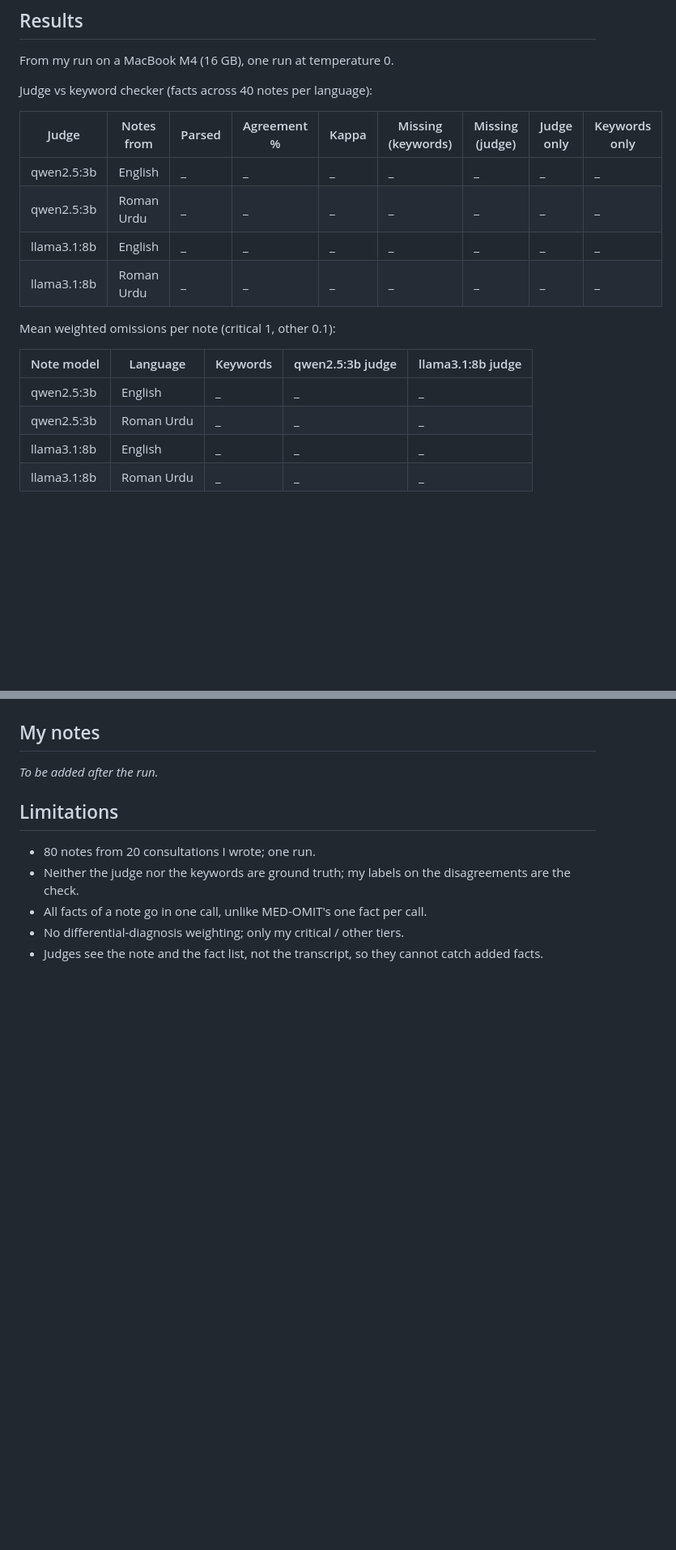
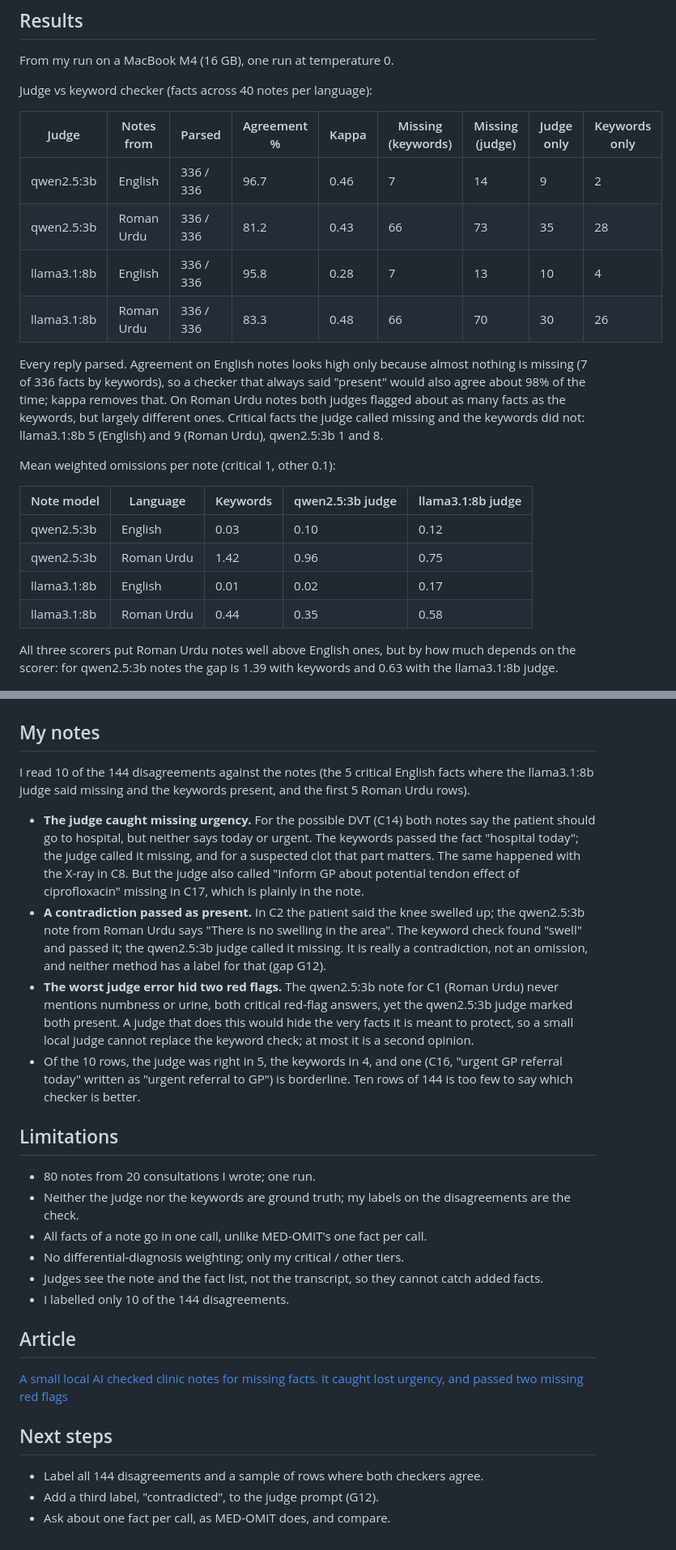
Before and after one commit to MHKhan50/agentic-ai-research-log, a Markdown page: llm-omission-judge/README.md, 2 parts joined by grey strips. Shown at 81% size. GitHub-like rendering; blank space fills up the shorter version.

Commit message:
Add omission judge results, notes and article link

```diff
--- a/llm-omission-judge/README.md
+++ b/llm-omission-judge/README.md
@@ -38,24 +38,32 @@ Judge vs keyword checker (facts across 40 notes per language):
 
 | Judge | Notes from | Parsed | Agreement % | Kappa | Missing (keywords) | Missing (judge) | Judge only | Keywords only |
 |---|---|---|---|---|---|---|---|---|
-| qwen2.5:3b | English | _ | _ | _ | _ | _ | _ | _ |
-| qwen2.5:3b | Roman Urdu | _ | _ | _ | _ | _ | _ | _ |
-| llama3.1:8b | English | _ | _ | _ | _ | _ | _ | _ |
-| llama3.1:8b | Roman Urdu | _ | _ | _ | _ | _ | _ | _ |
+| qwen2.5:3b | English | 336 / 336 | 96.7 | 0.46 | 7 | 14 | 9 | 2 |
+| qwen2.5:3b | Roman Urdu | 336 / 336 | 81.2 | 0.43 | 66 | 73 | 35 | 28 |
+| llama3.1:8b | English | 336 / 336 | 95.8 | 0.28 | 7 | 13 | 10 | 4 |
+| llama3.1:8b | Roman Urdu | 336 / 336 | 83.3 | 0.48 | 66 | 70 | 30 | 26 |
+
+Every reply parsed. Agreement on English notes looks high only because almost nothing is missing (7 of 336 facts by keywords), so a checker that always said "present" would also agree about 98% of the time; kappa removes that. On Roman Urdu notes both judges flagged about as many facts as the keywords, but largely different ones. Critical facts the judge called missing and the keywords did not: llama3.1:8b 5 (English) and 9 (Roman Urdu), qwen2.5:3b 1 and 8.
 
 Mean weighted omissions per note (critical 1, other 0.1):
 
 | Note model | Language | Keywords | qwen2.5:3b judge | llama3.1:8b judge |
 |---|---|---|---|---|
-| qwen2.5:3b | English | _ | _ | _ |
-| qwen2.5:3b | Roman Urdu | _ | _ | _ |
-| llama3.1:8b | English | _ | _ | _ |
-| llama3.1:8b | Roman Urdu | _ | _ | _ |
+| qwen2.5:3b | English | 0.03 | 0.10 | 0.12 |
+| qwen2.5:3b | Roman Urdu | 1.42 | 0.96 | 0.75 |
+| llama3.1:8b | English | 0.01 | 0.02 | 0.17 |
+| llama3.1:8b | Roman Urdu | 0.44 | 0.35 | 0.58 |
+
+All three scorers put Roman Urdu notes well above English ones, but by how much depends on the scorer: for qwen2.5:3b notes the gap is 1.39 with keywords and 0.63 with the llama3.1:8b judge.
 
 ![Judge agreement](results/agreement.png)
 
 ## My notes
-_To be added after the run._
+I read 10 of the 144 disagreements against the notes (the 5 critical English facts where the llama3.1:8b judge said missing and the keywords present, and the first 5 Roman Urdu rows).
+- **The judge caught missing urgency.** For the possible DVT (C14) both notes say the patient should go to hospital, but neither says today or urgent. The keywords passed the fact "hospital today"; the judge called it missing, and for a suspected clot that part matters. The same happened with the X-ray in C8. But the judge also called "Inform GP about potential tendon effect of ciprofloxacin" missing in C17, which is plainly in the note.
+- **A contradiction passed as present.** In C2 the patient said the knee swelled up; the qwen2.5:3b note from Roman Urdu says "There is no swelling in the area". The keyword check found "swell" and passed it; the qwen2.5:3b judge called it missing. It is really a contradiction, not an omission, and neither method has a label for that (gap G12).
+- **The worst judge error hid two red flags.** The qwen2.5:3b note for C1 (Roman Urdu) never mentions numbness or urine, both critical red-flag answers, yet the qwen2.5:3b judge marked both present. A judge that does this would hide the very facts it is meant to protect, so a small local judge cannot replace the keyword check; at most it is a second opinion.
+- Of the 10 rows, the judge was right in 5, the keywords in 4, and one (C16, "urgent GP referral today" written as "urgent referral to GP") is borderline. Ten rows of 144 is too few to say which checker is better.
 
 ## Limitations
 - 80 notes from 20 consultations I wrote; one run.
@@ -63,3 +71,12 @@ _To be added after the run._
 - All facts of a note go in one call, unlike MED-OMIT's one fact per call.
 - No differential-diagnosis weighting; only my critical / other tiers.
 - Judges see the note and the fact list, not the transcript, so they cannot catch added facts.
+- I labelled only 10 of the 144 disagreements.
+
+## Article
+[A small local AI checked clinic notes for missing facts. It caught lost urgency, and passed two missing red flags](https://masmatixinnovations.co.uk/insights/llm-omission-judge.html)
+
+## Next steps
+- Label all 144 disagreements and a sample of rows where both checkers agree.
+- Add a third label, "contradicted", to the judge prompt (G12).
+- Ask about one fact per call, as MED-OMIT does, and compare.
```
Also changed, not shown: README.md (+1 -0 lines), gap-bank.md (+1 -1 lines).
